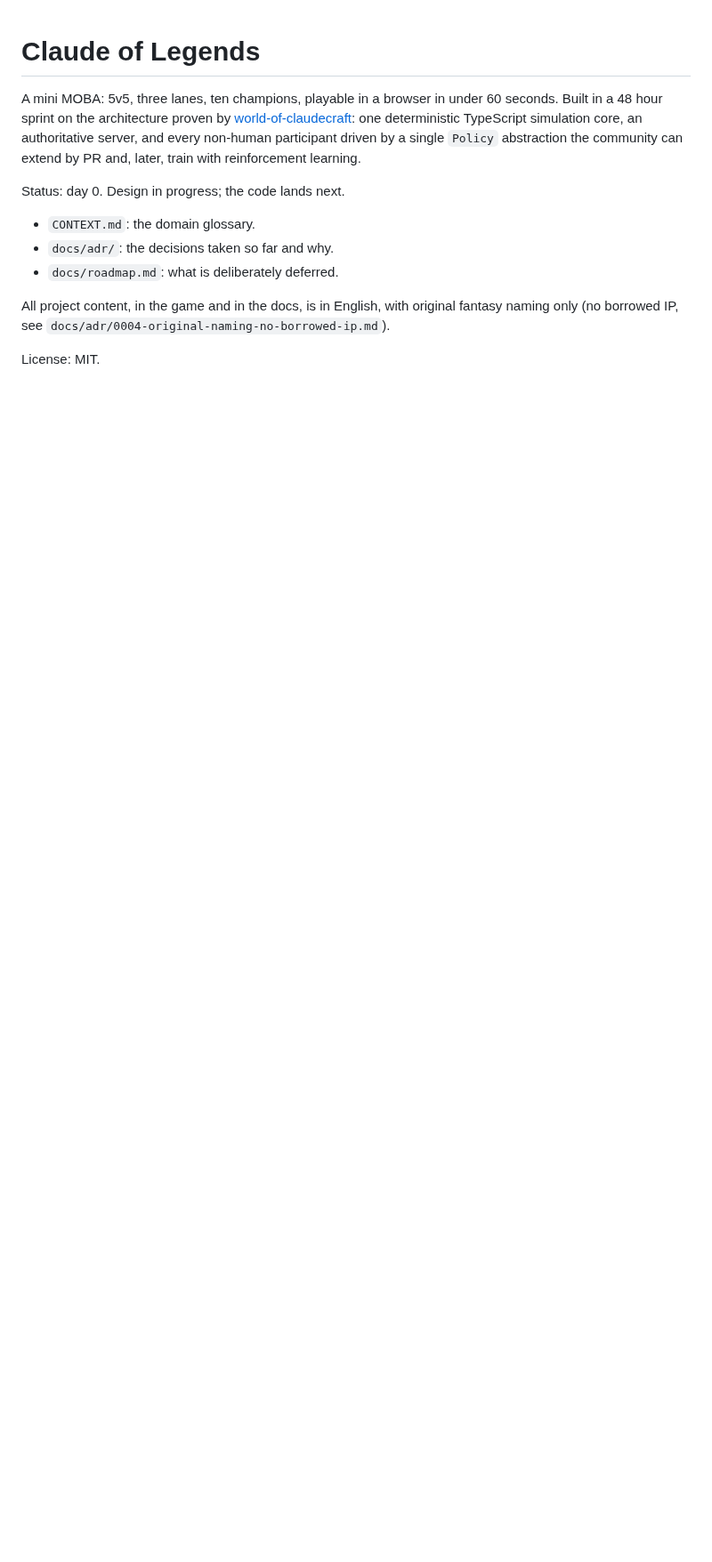
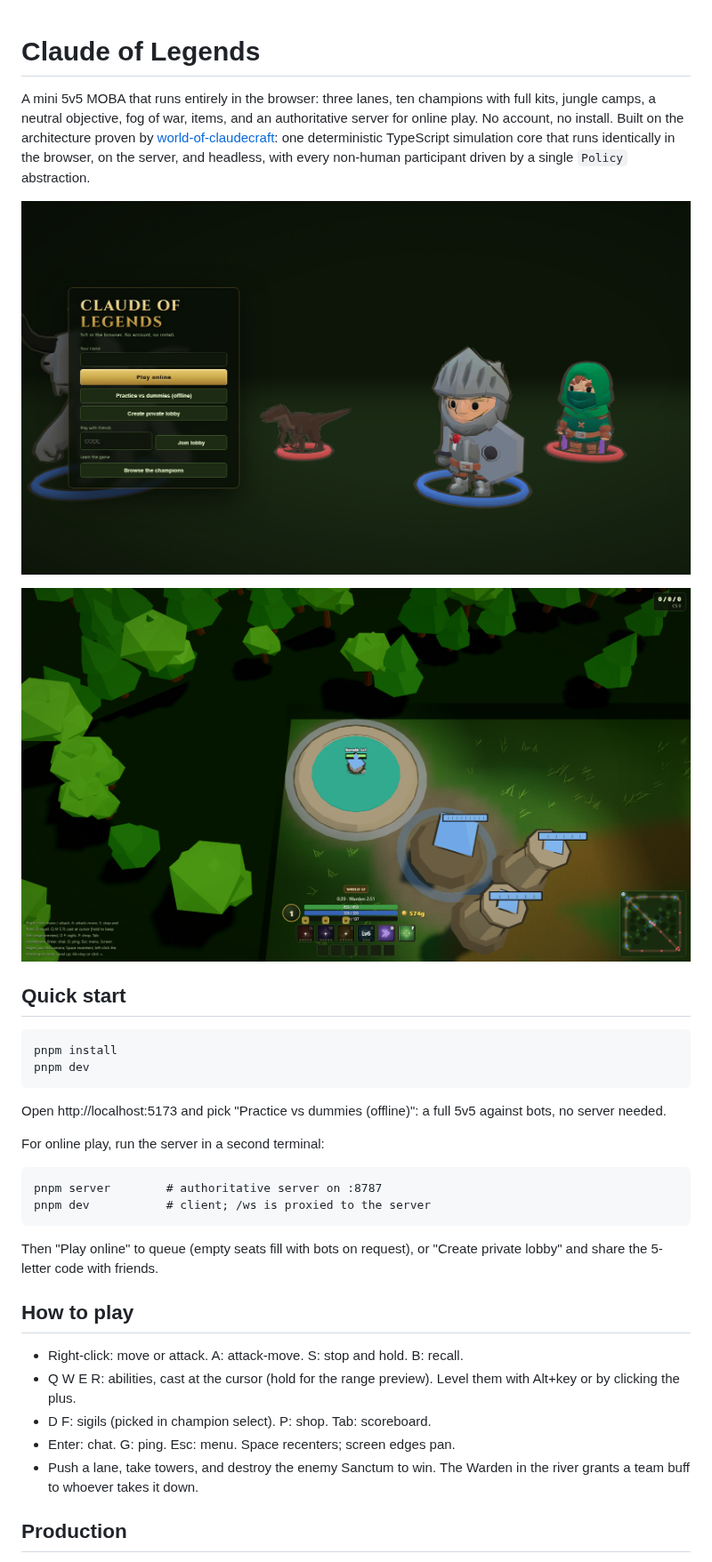
Before and after one commit to killian01/claude-of-legends, a Markdown page: README.md, the part around one of its changes. Shown at 89% size. GitHub-like rendering; pictures changed too: docs/screenshots/home.png (added), docs/screenshots/match.png (added); blank space fills up the shorter version.

````diff
--- a/README.md
+++ b/README.md
@@ -1,13 +1,47 @@
 # Claude of Legends
 
-A mini MOBA: 5v5, three lanes, ten champions, playable in a browser in under 60 seconds. Built in a 48 hour sprint on the architecture proven by [world-of-claudecraft](https://github.com/levy-street/world-of-claudecraft): one deterministic TypeScript simulation core, an authoritative server, and every non-human participant driven by a single `Policy` abstraction the community can extend by PR and, later, train with reinforcement learning.
+A mini 5v5 MOBA that runs entirely in the browser: three lanes,
+ten champions with full kits, jungle camps, a neutral objective, fog of war,
+items, and an authoritative server for online play. No account, no install.
+Built on the architecture proven by
+[world-of-claudecraft](https://github.com/levy-street/world-of-claudecraft):
+one deterministic TypeScript simulation core that runs identically in the
+browser, on the server, and headless, with every non-human participant
+driven by a single `Policy` abstraction.
 
-Status: day 0. Design in progress; the code lands next.
+![Home screen](docs/screenshots/home.png)
 
-- `CONTEXT.md`: the domain glossary.
-- `docs/adr/`: the decisions taken so far and why.
-- `docs/roadmap.md`: what is deliberately deferred.
+![In a match](docs/screenshots/match.png)
 
-All project content, in the game and in the docs, is in English, with original fantasy naming only (no borrowed IP, see `docs/adr/0004-original-naming-no-borrowed-ip.md`).
+## Quick start
 
-License: MIT.
+```
+pnpm install
+pnpm dev
+```
+
+Open http://localhost:5173 and pick "Practice vs dummies (offline)": a full
+5v5 against bots, no server needed.
+
+For online play, run the server in a second terminal:
+
+```
+pnpm server        # authoritative server on :8787
+pnpm dev           # client; /ws is proxied to the server
+```
+
+Then "Play online" to queue (empty seats fill with bots on request), or
+"Create private lobby" and share the 5-letter code with friends.
+
+## How to play
+
+- Right-click: move or attack. A: attack-move. S: stop and hold. B: recall.
+- Q W E R: abilities, cast at the cursor (hold for the range preview).
+  Level them with Alt+key or by clicking the plus.
+- D F: sigils (picked in champion select). P: shop. Tab: scoreboard.
+- Enter: chat. G: ping. Esc: menu. Space recenters; screen edges pan.
+- Push a lane, take towers, and destroy the enemy Sanctum to win. The
+  Warden in the river grants a team buff to whoever takes it down.
+
+## Production
+
````
Also changed, not shown: other parts of README.md (+34 -0 lines), CLAUDE.md (+1 -1 lines), docs/review/out-of-game-review.md (added, +100 -0 lines), docs/roadmap.md (+1 -1 lines), 4 other files.
